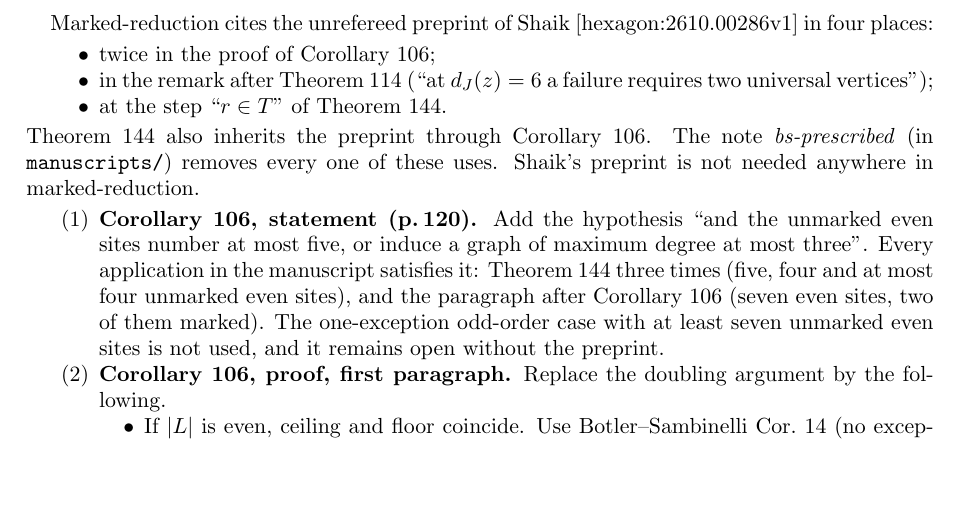
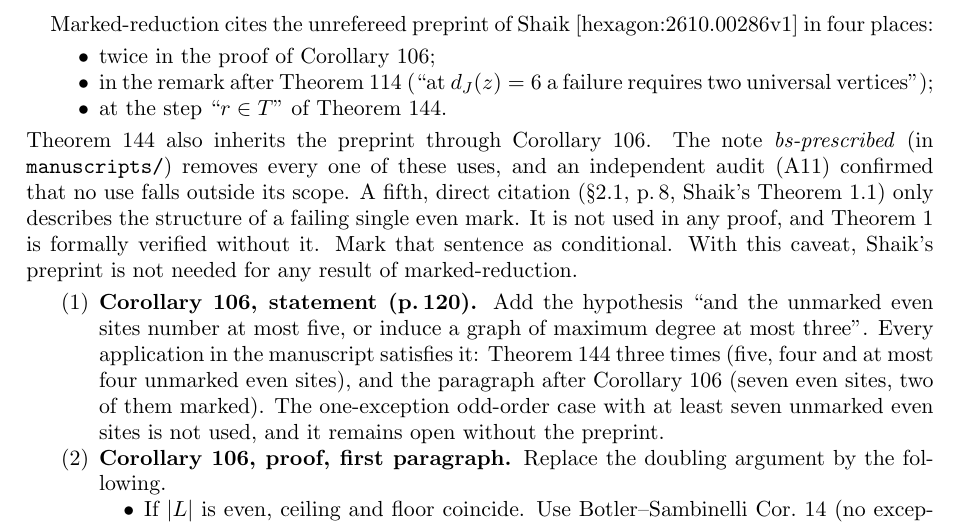
Before and after one commit to rooster4166/Manuscripts, a LaTeX paper (manuscripts/corrigenda/corrigenda.tex): part of page 4 of 6, cut so that both start at the same text, the shorter picture padded with empty space. Compiled offline with pdfLaTeX.

Commit message:
Audit A11 (bs-prescribed sound): Shaik removed from every load-bearing use; corrigenda p.8 caveat; ROADMAP/STATUS
Co-Authored-By: Claude Opus 5.5 <noreply@anthropic.com>
Claude-Session: https://claude.ai/code/session_01FxXpVhsetfZhQjwrAX57ZV

```diff
--- a/manuscripts/corrigenda/corrigenda.tex
+++ b/manuscripts/corrigenda/corrigenda.tex
@@ -183,7 +183,11 @@ Marked-reduction cites the unrefereed preprint of Shaik [hexagon:2610.00286v1] i
 \item at the step ``$r\in T$'' of Theorem~144.
 \end{itemize}
 Theorem~144 also inherits the preprint through Corollary~106. The note \emph{bs-prescribed}
-(in \texttt{manuscripts/}) removes every one of these uses. Shaik's preprint is not needed anywhere in marked-reduction.
+(in \texttt{manuscripts/}) removes every one of these uses, and an independent audit (A11) confirmed
+that no use falls outside its scope. A fifth, direct citation (\S2.1, p.\,8, Shaik's Theorem~1.1) only
+describes the structure of a failing single even mark. It is not used in any proof, and Theorem~1 is
+formally verified without it. Mark that sentence as conditional. With this caveat, Shaik's preprint is
+not needed for any result of marked-reduction.
 
 \begin{enumerate}
 \item \textbf{Corollary~106, statement (p.\,120).} Add the hypothesis ``and the unmarked even sites number
```
Also changed, not shown: ROADMAP.md (+2 -1 lines), STATUS.md (+1 -0 lines), manuscripts/corrigenda/corrigenda.pdf.
